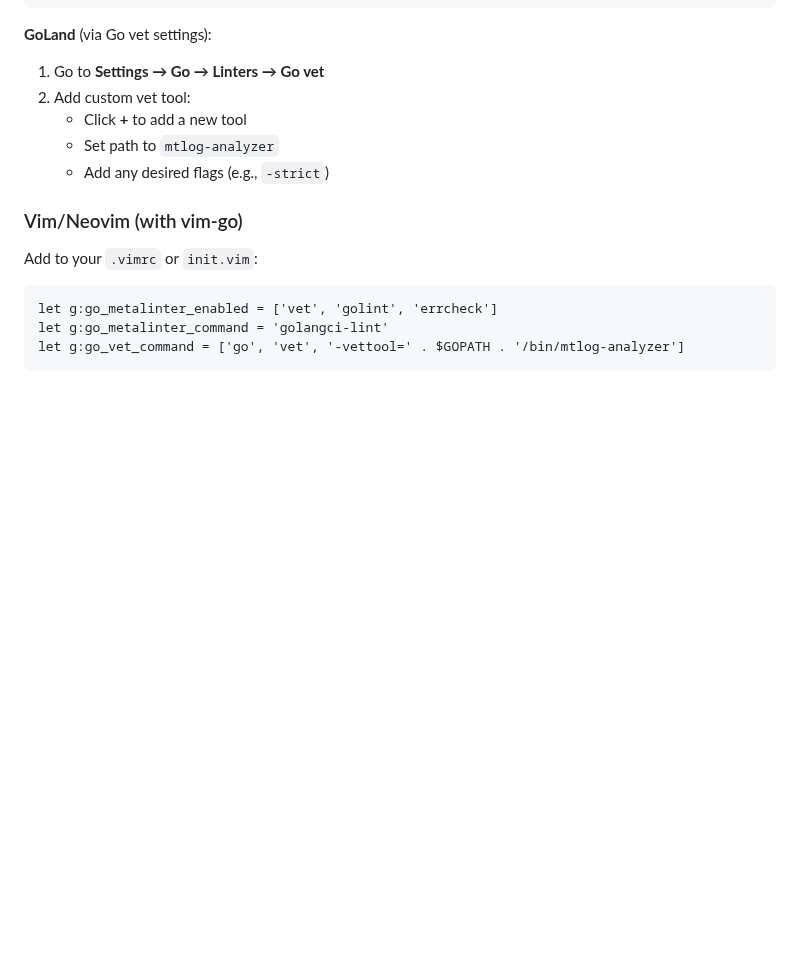
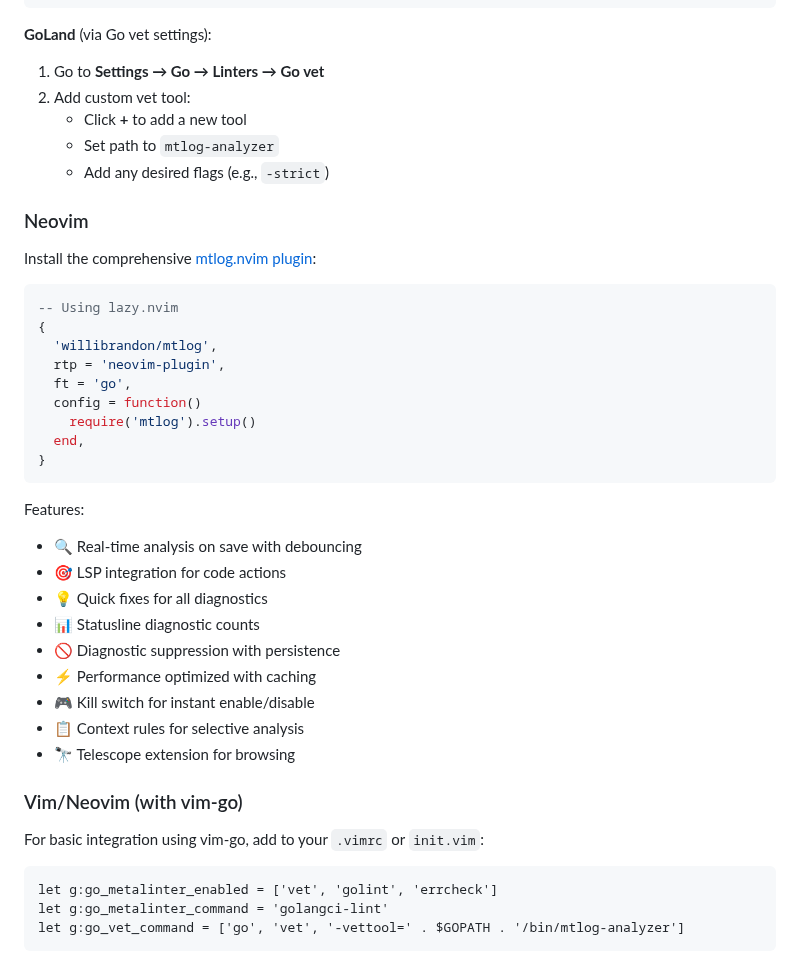
Before and after one commit to willibrandon/mtlog, a Markdown page: cmd/mtlog-analyzer/README.md, the part around the change. Drawn GitHub-style; blank space fills up the shorter version.

Commit message:
docs(analyzer): add Neovim plugin section to IDE integration

````diff
--- a/cmd/mtlog-analyzer/README.md
+++ b/cmd/mtlog-analyzer/README.md
@@ -248,9 +248,36 @@ If you prefer not to use the extensions:
    - Set path to `mtlog-analyzer`
    - Add any desired flags (e.g., `-strict`)
 
+### Neovim
+
+Install the comprehensive [mtlog.nvim plugin](https://github.com/willibrandon/mtlog/tree/main/neovim-plugin):
+
+```lua
+-- Using lazy.nvim
+{
+  'willibrandon/mtlog',
+  rtp = 'neovim-plugin',
+  ft = 'go',
+  config = function()
+    require('mtlog').setup()
+  end,
+}
+```
+
+Features:
+- 🔍 Real-time analysis on save with debouncing
+- 🎯 LSP integration for code actions
+- 💡 Quick fixes for all diagnostics
+- 📊 Statusline diagnostic counts
+- 🚫 Diagnostic suppression with persistence
+- ⚡ Performance optimized with caching
+- 🎮 Kill switch for instant enable/disable
+- 📋 Context rules for selective analysis
+- 🔭 Telescope extension for browsing
+
 ### Vim/Neovim (with vim-go)
 
-Add to your `.vimrc` or `init.vim`:
+For basic integration using vim-go, add to your `.vimrc` or `init.vim`:
 ```vim
 let g:go_metalinter_enabled = ['vet', 'golint', 'errcheck']
 let g:go_metalinter_command = 'golangci-lint'
````
